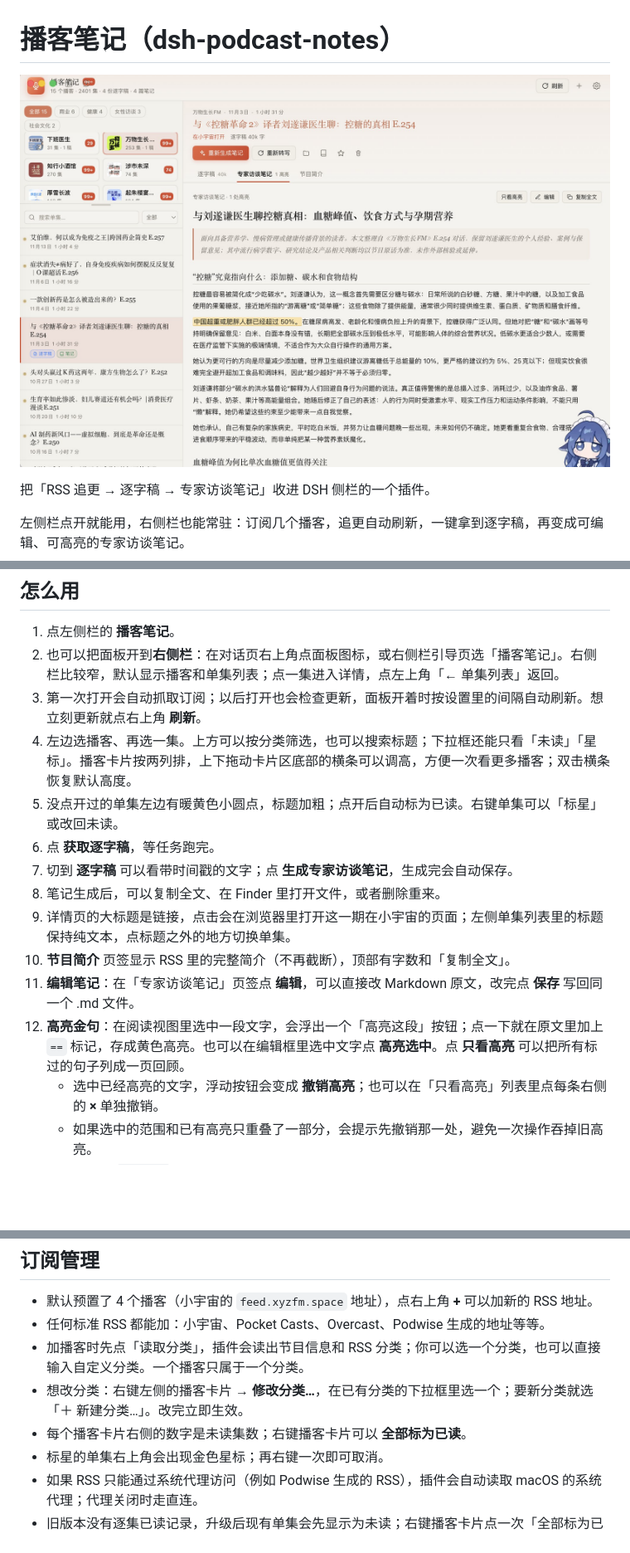
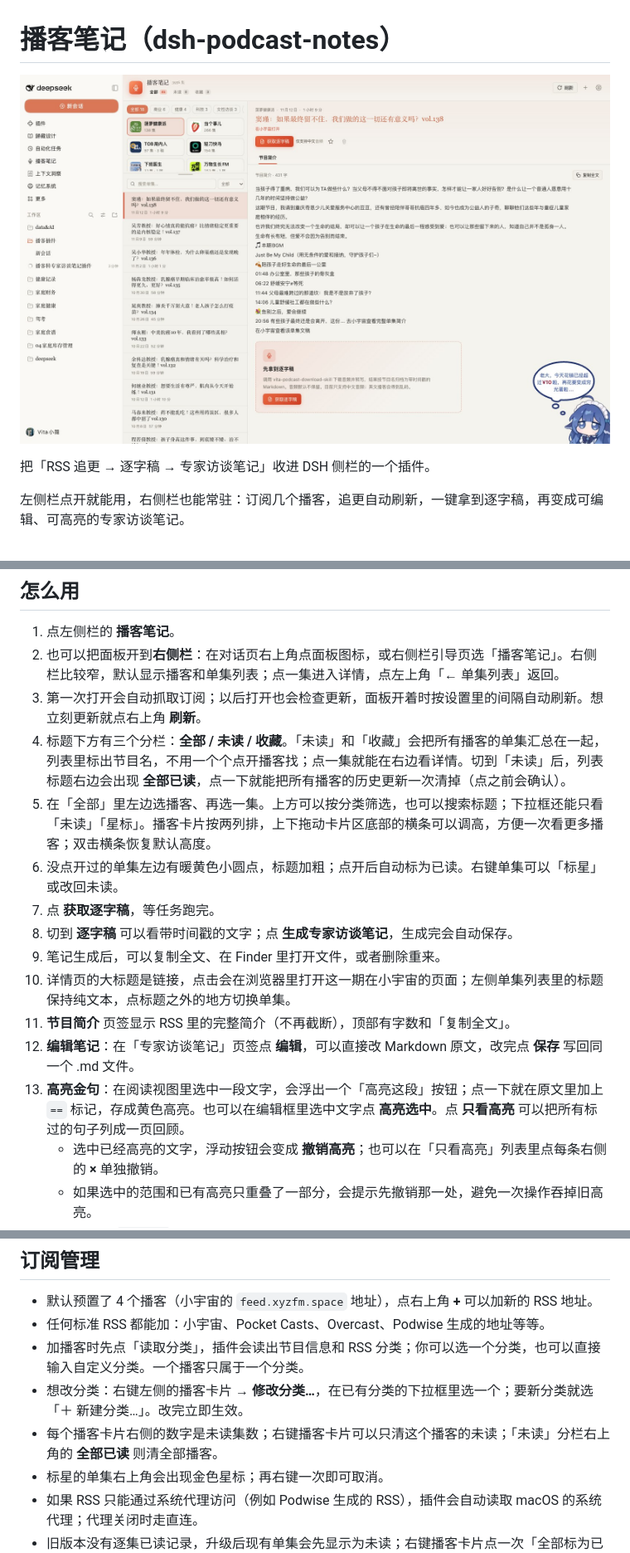
Before and after one commit to nix133008-ctrl/dsh-podcast-notes, a Markdown page: README.md, 3 parts joined by grey strips. Shown at 83% size. Drawn GitHub-style; pictures changed too: docs/panel.jpg; blank space fills up the shorter version.

```diff
--- a/README.md
+++ b/README.md
@@ -81,15 +81,16 @@ bash scripts/setup-env.sh --check
 1. 点左侧栏的 **播客笔记**。
 2. 也可以把面板开到**右侧栏**：在对话页右上角点面板图标，或右侧栏引导页选「播客笔记」。右侧栏比较窄，默认显示播客和单集列表；点一集进入详情，点左上角「← 单集列表」返回。
 3. 第一次打开会自动抓取订阅；以后打开也会检查更新，面板开着时按设置里的间隔自动刷新。想立刻更新就点右上角 **刷新**。
-4. 左边选播客、再选一集。上方可以按分类筛选，也可以搜索标题；下拉框还能只看「未读」「星标」。播客卡片按两列排，上下拖动卡片区底部的横条可以调高，方便一次看更多播客；双击横条恢复默认高度。
-5. 没点开过的单集左边有暖黄色小圆点，标题加粗；点开后自动标为已读。右键单集可以「标星」或改回未读。
-6. 点 **获取逐字稿**，等任务跑完。
-7. 切到 **逐字稿** 可以看带时间戳的文字；点 **生成专家访谈笔记**，生成完会自动保存。
-8. 笔记生成后，可以复制全文、在 Finder 里打开文件，或者删除重来。
-9. 详情页的大标题是链接，点击会在浏览器里打开这一期在小宇宙的页面；左侧单集列表里的标题保持纯文本，点标题之外的地方切换单集。
-10. **节目简介** 页签显示 RSS 里的完整简介（不再截断），顶部有字数和「复制全文」。
-11. **编辑笔记**：在「专家访谈笔记」页签点 **编辑**，可以直接改 Markdown 原文，改完点 **保存** 写回同一个 .md 文件。
-12. **高亮金句**：在阅读视图里选中一段文字，会浮出一个「高亮这段」按钮；点一下就在原文里加上 `==` 标记，存成黄色高亮。也可以在编辑框里选中文字点 **高亮选中**。点 **只看高亮** 可以把所有标过的句子列成一页回顾。
+4. 标题下方有三个分栏：**全部 / 未读 / 收藏**。「未读」和「收藏」会把所有播客的单集汇总在一起，列表里标出节目名，不用一个个点开播客找；点一集就能在右边看详情。切到「未读」后，列表标题右边会出现 **全部已读**，点一下就能把所有播客的历史更新一次清掉（点之前会确认）。
+5. 在「全部」里左边选播客、再选一集。上方可以按分类筛选，也可以搜索标题；下拉框还能只看「未读」「星标」。播客卡片按两列排，上下拖动卡片区底部的横条可以调高，方便一次看更多播客；双击横条恢复默认高度。
+6. 没点开过的单集左边有暖黄色小圆点，标题加粗；点开后自动标为已读。右键单集可以「标星」或改回未读。
+7. 点 **获取逐字稿**，等任务跑完。
+8. 切到 **逐字稿** 可以看带时间戳的文字；点 **生成专家访谈笔记**，生成完会自动保存。
+9. 笔记生成后，可以复制全文、在 Finder 里打开文件，或者删除重来。
+10. 详情页的大标题是链接，点击会在浏览器里打开这一期在小宇宙的页面；左侧单集列表里的标题保持纯文本，点标题之外的地方切换单集。
+11. **节目简介** 页签显示 RSS 里的完整简介（不再截断），顶部有字数和「复制全文」。
+12. **编辑笔记**：在「专家访谈笔记」页签点 **编辑**，可以直接改 Markdown 原文，改完点 **保存** 写回同一个 .md 文件。
+13. **高亮金句**：在阅读视图里选中一段文字，会浮出一个「高亮这段」按钮；点一下就在原文里加上 `==` 标记，存成黄色高亮。也可以在编辑框里选中文字点 **高亮选中**。点 **只看高亮** 可以把所有标过的句子列成一页回顾。
     - 选中已经高亮的文字，浮动按钮会变成 **撤销高亮**；也可以在「只看高亮」列表里点每条右侧的 **×** 单独撤销。
     - 如果选中的范围和已有高亮只重叠了一部分，会提示先撤销那一处，避免一次操作吞掉旧高亮。
     - 高亮用 `==文字==` 这个标准 Markdown 语法写在文件里，换台电脑、用别的 Markdown 软件看都还在。
@@ -100,7 +101,7 @@ bash scripts/setup-env.sh --check
 - 任何标准 RSS 都能加：小宇宙、Pocket Casts、Overcast、Podwise 生成的地址等等。
 - 加播客时先点「读取分类」，插件会读出节目信息和 RSS 分类；你可以选一个分类，也可以直接输入自定义分类。一个播客只属于一个分类。
 - 想改分类：右键左侧的播客卡片 → **修改分类…**，在已有分类的下拉框里选一个；要新分类就选「＋ 新建分类…」。改完立即生效。
-- 每个播客卡片右侧的数字是未读集数；右键播客卡片可以 **全部标为已读**。
+- 每个播客卡片右侧的数字是未读集数；右键播客卡片可以只清这个播客的未读；「未读」分栏右上角的 **全部已读** 则清全部播客。
 - 标星的单集右上角会出现金色星标；再右键一次即可取消。
 - 如果 RSS 只能通过系统代理访问（例如 Podwise 生成的 RSS），插件会自动读取 macOS 的系统代理；代理关闭时走直连。
 - 旧版本没有逐集已读记录，升级后现有单集会先显示为未读；右键播客卡片点一次「全部标为已读」即可清掉历史角标。
```
Also changed, not shown: 4 other files.
